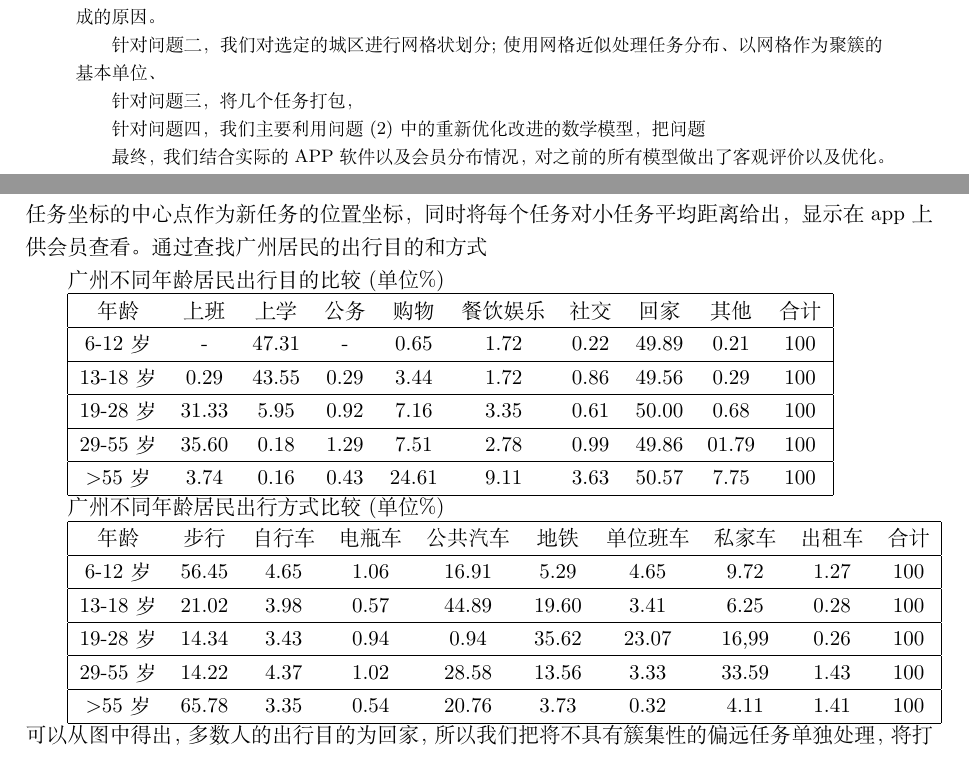
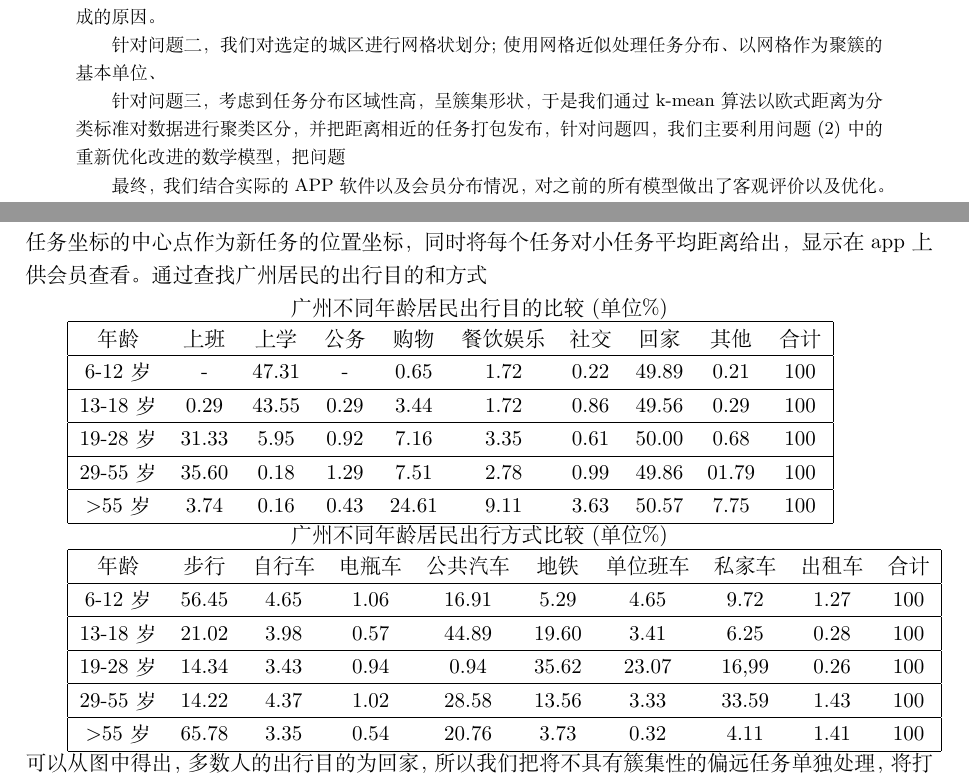
Before and after one commit to piquepei/Rainbow-song, a LaTeX document (数学建模.tex): two parts of pages 1 and 7 of 10, joined at a grey line, cut so that both start at the same text. Compiled offline with XeLaTeX.

Commit message:
Update 数学建模.tex

```diff
--- a/数学建模.tex
+++ b/数学建模.tex
@@ -21,8 +21,7 @@
 
 针对问题二，我们对选定的城区进行网格状划分;使用网格近似处理任务分布、以网格作为聚簇的基本单位、
 
-针对问题三，将几个任务打包，
-
+针对问题三，考虑到任务分布区域性高，呈簇集形状，于是我们通过k-mean算法以欧式距离为分类标准对数据进行聚类区分，并把距离相近的任务打包发布，
 针对问题四，我们主要利用问题(2)中的重新优化改进的数学模型，把问题
 
 最终，我们结合实际的APP软件以及会员分布情况，对之前的所有模型做出了客观评价以及优化。
@@ -153,7 +152,7 @@ $\rho_{u_1,v_1}={a_{1}^{T}\sum_{12} b_1}$取得最大值。通过计算我们得
 \subsubsection{利用k means 聚类算法对任务进行打包}
 从之前的分析中可以看出，任务分布具有很高的区域性，呈簇集形状。于是我们通过k-mean算法对附录一中的数据进行聚类区分。考虑到人们更倾向于在最短的距离内完成任务，获得最多的收益，我们将欧式距离作为分类标准，把距离相近的任务打包为一个新任务，将此新任务所包含的小任务坐标的中心点作为新任务的位置坐标，同时将每个任务对小任务平均距离给出，显示在app上供会员查看。通过查找广州居民的出行目的和方式
 
-{广州不同年龄居民出行目的比较(单位\%)}
+\centerline{广州不同年龄居民出行目的比较(单位\%)}
 
 \begin{tabular}{|cccccccccc|}
 
@@ -172,7 +171,7 @@ $\rho_{u_1,v_1}={a_{1}^{T}\sum_{12} b_1}$取得最大值。通过计算我们得
 \hline
 \end{tabular}
 
-{广州不同年龄居民出行方式比较(单位\%)}
+\centerline{广州不同年龄居民出行方式比较(单位\%)}
 
 \begin{tabular}{|cccccccccc|}
 
```
